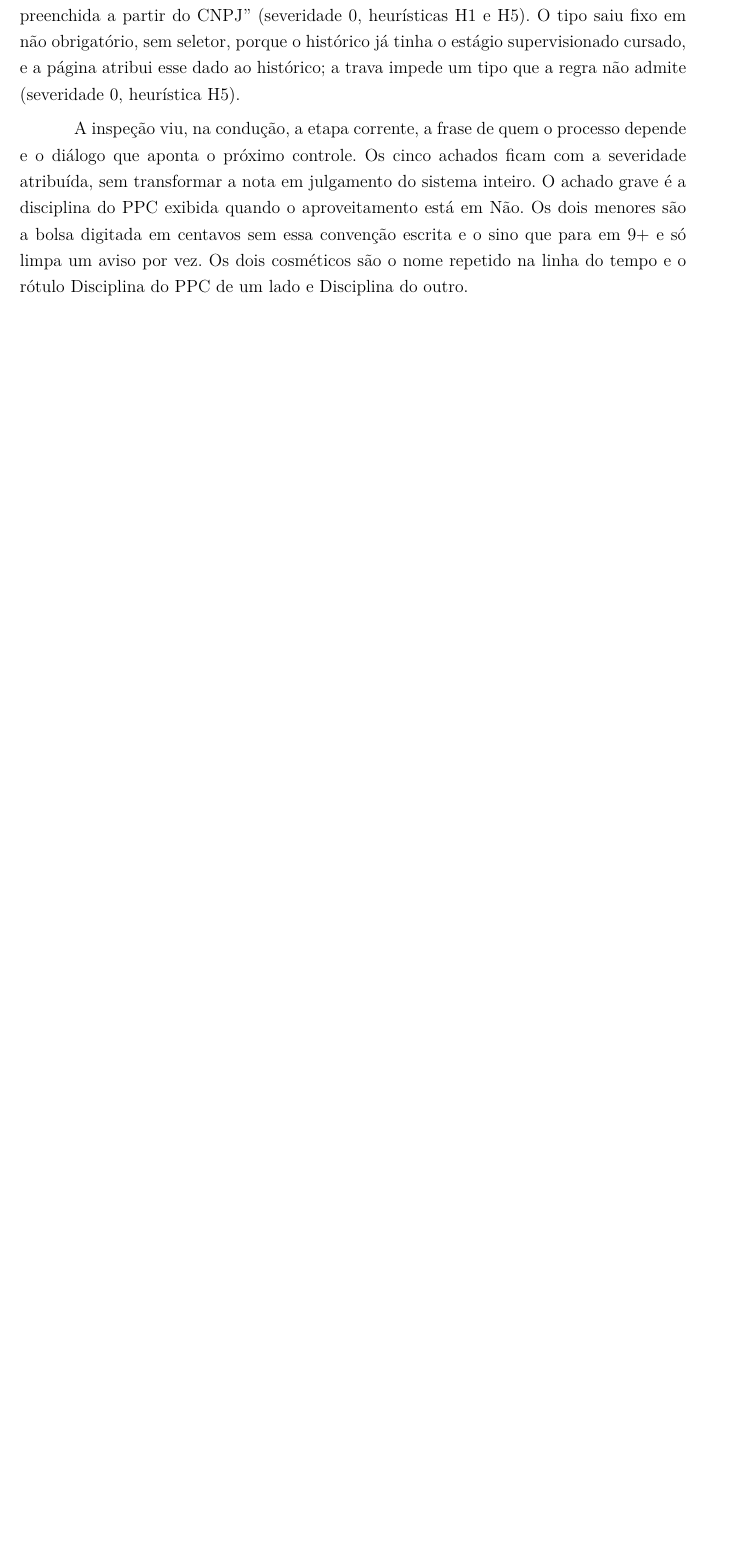
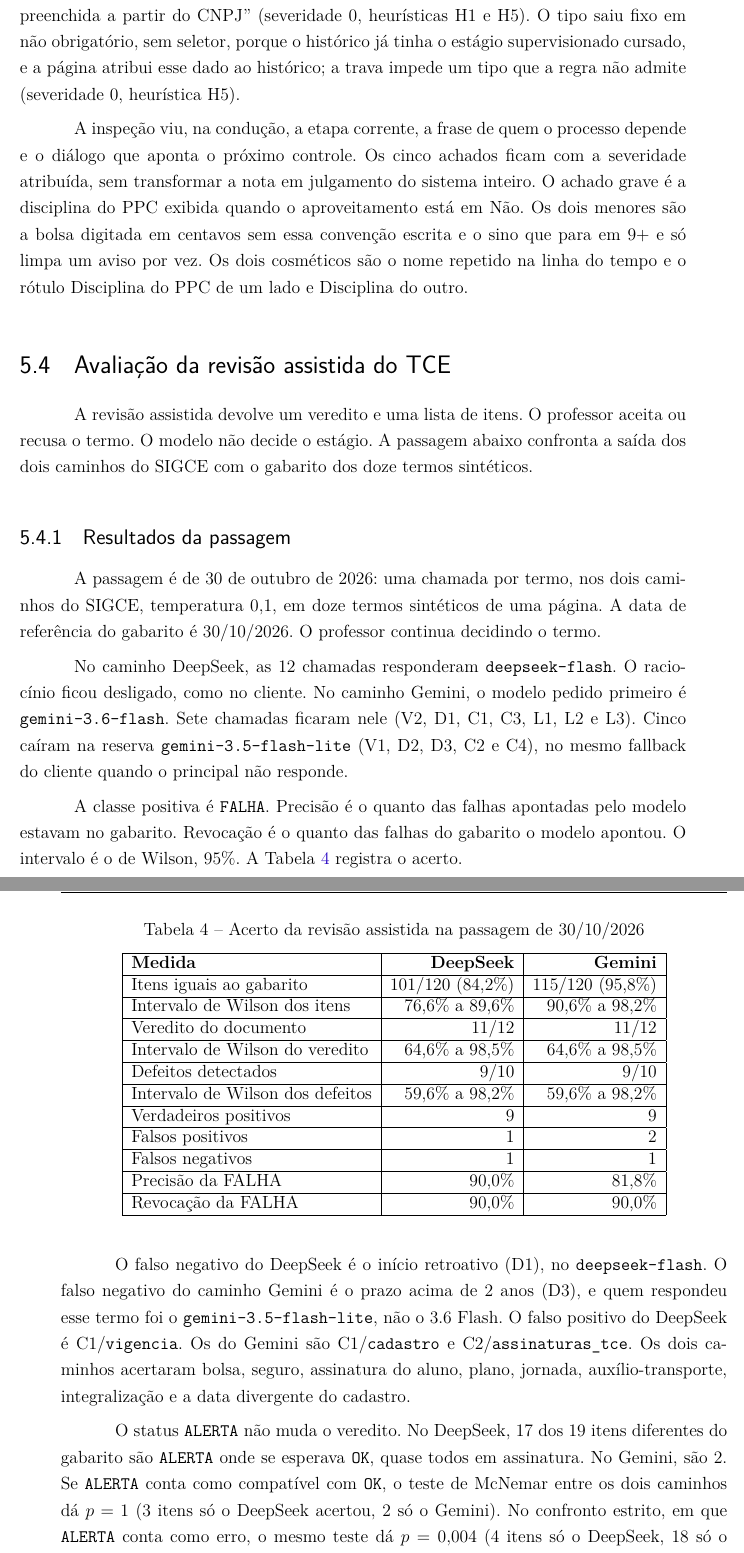
Before and after one commit to Alef012/TCC_doc, a LaTeX thesis (latex/tcc.tex, which reads latex/editaveis/resultados.tex): part of page 46 of 50 before the commit and two parts of pages 46 and 47 of 52 after it, the two joined at a grey line, cut so that both start at the same text, the shorter picture padded with empty space. Compiled offline with pdfLaTeX.

Commit message:
avaliacao IA

```diff
--- a/latex/editaveis/resultados.tex
+++ b/latex/editaveis/resultados.tex
@@ -112,3 +112,52 @@ A classificação foi feita em 28 de outubro de 2026, sobre o percurso de 27 de
 Os três pontos sem problema são estes. Nas etapas Consultar pendências e Resolver pendências, o texto ``Nenhuma pendência apontada pela IA. Etapa pulada.'' tornou o salto visível (severidade 0, heurística H1). O CNPJ foi mascarado e a tela avisou ``Razão social preenchida a partir do CNPJ'' (severidade 0, heurísticas H1 e H5). O tipo saiu fixo em não obrigatório, sem seletor, porque o histórico já tinha o estágio supervisionado cursado, e a página atribui esse dado ao histórico; a trava impede um tipo que a regra não admite (severidade 0, heurística H5).
 
 A inspeção viu, na condução, a etapa corrente, a frase de quem o processo depende e o diálogo que aponta o próximo controle. Os cinco achados ficam com a severidade atribuída, sem transformar a nota em julgamento do sistema inteiro. O achado grave é a disciplina do PPC exibida quando o aproveitamento está em Não. Os dois menores são a bolsa digitada em centavos sem essa convenção escrita e o sino que para em 9+ e só limpa um aviso por vez. Os dois cosméticos são o nome repetido na linha do tempo e o rótulo Disciplina do PPC de um lado e Disciplina do outro.
+
+\section{Avaliação da revisão assistida do TCE}
+
+A revisão assistida devolve um veredito e uma lista de itens. O professor aceita ou recusa o termo. O modelo não decide o estágio. A passagem abaixo confronta a saída dos dois caminhos do SIGCE com o gabarito dos doze termos sintéticos.
+
+\subsection{Resultados da passagem}
+
+A passagem é de 30 de outubro de 2026: uma chamada por termo, nos dois caminhos do SIGCE, temperatura 0,1, em doze termos sintéticos de uma página. A data de referência do gabarito é 30/10/2026. O professor continua decidindo o termo.
+
+No caminho DeepSeek, as 12 chamadas responderam \texttt{deepseek-flash}. O raciocínio ficou desligado, como no cliente. No caminho Gemini, o modelo pedido primeiro é \texttt{gemini-3.6-flash}. Sete chamadas ficaram nele (V2, D1, C1, C3, L1, L2 e L3). Cinco caíram na reserva \texttt{gemini-3.5-flash-lite} (V1, D2, D3, C2 e C4), no mesmo fallback do cliente quando o principal não responde.
+
+A classe positiva é \texttt{FALHA}. Precisão é o quanto das falhas apontadas pelo modelo estavam no gabarito. Revocação é o quanto das falhas do gabarito o modelo apontou. O intervalo é o de Wilson, 95\%. A Tabela~\ref{tab:acerto-revisao-tce} registra o acerto.
+
+\begin{table}[H]
+\centering
+\caption{Acerto da revisão assistida na passagem de 30/10/2026}
+\label{tab:acerto-revisao-tce}
+\begin{tabular}{|l|r|r|}
+\hline
+\textbf{Medida} & \textbf{DeepSeek} & \textbf{Gemini} \\
+\hline
+Itens iguais ao gabarito & 101/120 (84,2\%) & 115/120 (95,8\%) \\
+\hline
+Intervalo de Wilson dos itens & 76,6\% a 89,6\% & 90,6\% a 98,2\% \\
+\hline
+Veredito do documento & 11/12 & 11/12 \\
+\hline
+Intervalo de Wilson do veredito & 64,6\% a 98,5\% & 64,6\% a 98,5\% \\
+\hline
+Defeitos detectados & 9/10 & 9/10 \\
+\hline
+Intervalo de Wilson dos defeitos & 59,6\% a 98,2\% & 59,6\% a 98,2\% \\
+\hline
+Verdadeiros positivos & 9 & 9 \\
+\hline
+Falsos positivos & 1 & 2 \\
+\hline
+Falsos negativos & 1 & 1 \\
+\hline
+Precisão da FALHA & 90,0\% & 81,8\% \\
+\hline
+Revocação da FALHA & 90,0\% & 90,0\% \\
+\hline
+\end{tabular}
+\end{table}
+
+O falso negativo do DeepSeek é o início retroativo (D1), no \texttt{deepseek-flash}. O falso negativo do caminho Gemini é o prazo acima de 2 anos (D3), e quem respondeu esse termo foi o \texttt{gemini-3.5-flash-lite}, não o 3.6 Flash. O falso positivo do DeepSeek é C1/\texttt{vigencia}. Os do Gemini são C1/\texttt{cadastro} e C2/\texttt{assinaturas\_tce}. Os dois caminhos acertaram bolsa, seguro, assinatura do aluno, plano, jornada, auxílio-transporte, integralização e a data divergente do cadastro.
+
+O status \texttt{ALERTA} não muda o veredito. No DeepSeek, 17 dos 19 itens diferentes do gabarito são \texttt{ALERTA} onde se esperava \texttt{OK}, quase todos em assinatura. No Gemini, são 2. Se \texttt{ALERTA} conta como compatível com \texttt{OK}, o teste de McNemar entre os dois caminhos dá $p = 1$ (3 itens só o DeepSeek acertou, 2 só o Gemini). No confronto estrito, em que \texttt{ALERTA} conta como erro, o mesmo teste dá $p = 0{,}004$ (4 itens só o DeepSeek, 18 só o Gemini). A diferença estrita é o \texttt{ALERTA} repetido, não a detecção da falha.
```
Also changed, not shown: latex/editaveis/resultados.tex (27 more changed lines).
